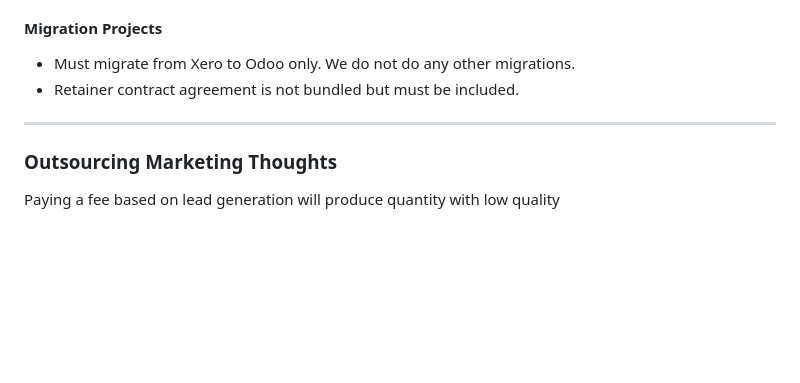
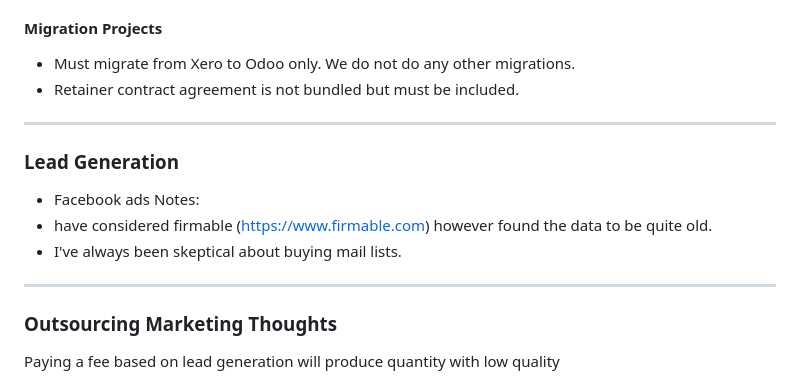
Before and after one commit to mpiko/cyder3.0, a Markdown page: 6. Marketing Strategy.md, the part around the change. Rendered like a GitHub page; blank space fills up the shorter version.

Commit message:
Automated sync:  M "6. Marketing Strategy.md"

```diff
--- a/6. Marketing Strategy.md
+++ b/6. Marketing Strategy.md
@@ -64,6 +64,13 @@ Provide the owner with a current state assessment, a potential achievable future
 - Retainer contract agreement is not bundled but must be included.
 
 ---
+### Lead Generation
+- Facebook ads
+Notes:
+- have considered firmable (https://www.firmable.com) however found the data to be quite old.
+- I've always been skeptical about buying mail lists.
+
+---
 ### Outsourcing Marketing Thoughts
 Paying a fee based on lead generation will produce quantity with low quality
 - Needs to be extremely cheap per lead!
```
